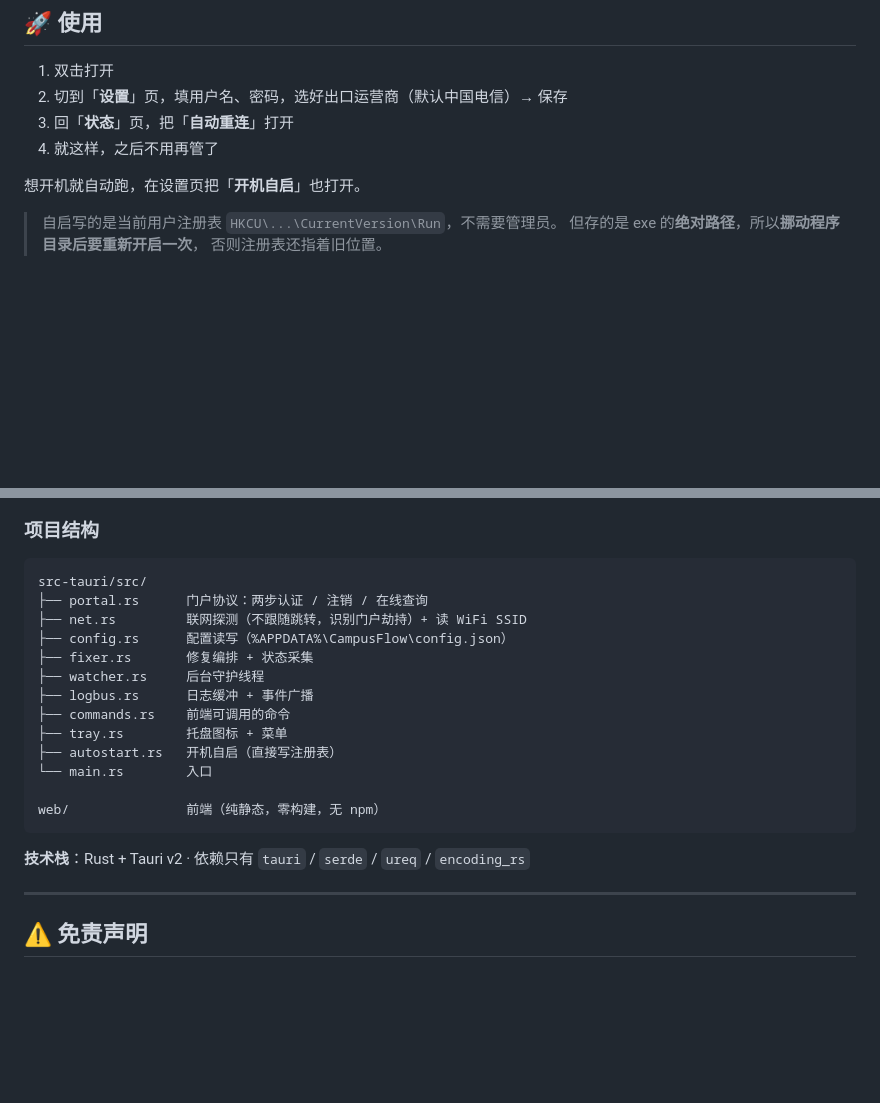
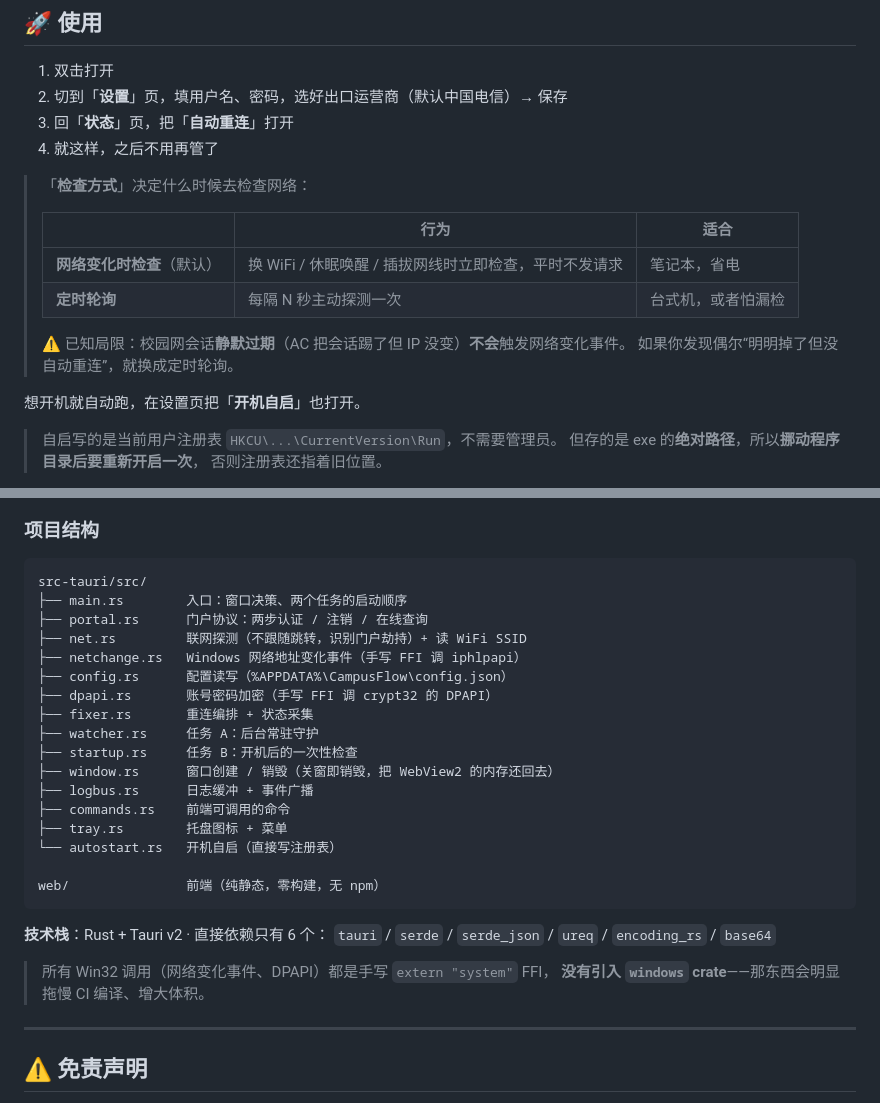
Before and after one commit to To0Ru/CampusFlow, a Markdown page: README.md, 2 parts joined by grey strips. Drawn GitHub-style; blank space fills up the shorter version.

Commit message:
docs: 补全项目结构、依赖列表，并说明「检查方式」
三处过期：
1. 项目结构图只列了 10 个模块，实际有 14 个
   缺 netchange.rs / startup.rs / window.rs / dpapi.rs
2. 依赖列表写「只有 tauri/serde/ureq/encoding_rs」，
   实际是 6 个（漏了 serde_json 和 base64）
3. 使用步骤没提「检查方式」——那是开机自启之外最需要理解的设置

顺手加了「所有 Win32 调用都是手写 FFI，没引 windows crate」的说明。

````diff
--- a/README.md
+++ b/README.md
@@ -53,6 +53,16 @@ CampusFlow 就是为了干掉这个重复劳动：**后台常驻，掉线自动
 2. 切到「**设置**」页，填用户名、密码，选好出口运营商（默认中国电信）→ 保存
 3. 回「**状态**」页，把「**自动重连**」打开
 4. 就这样，之后不用再管了
+
+> 「**检查方式**」决定什么时候去检查网络：
+>
+> | | 行为 | 适合 |
+> |---|---|---|
+> | **网络变化时检查**（默认） | 换 WiFi / 休眠唤醒 / 插拔网线时立即检查，平时不发请求 | 笔记本，省电 |
+> | **定时轮询** | 每隔 N 秒主动探测一次 | 台式机，或者怕漏检 |
+>
+> ⚠️ 已知局限：校园网会话**静默过期**（AC 把会话踢了但 IP 没变）**不会**触发网络变化事件。
+> 如果你发现偶尔“明明掉了但没自动重连”，就换成定时轮询。
 
 想开机就自动跑，在设置页把「**开机自启**」也打开。
 
@@ -185,21 +195,29 @@ cargo run          # 调试模式，自动开 devtools
 
 ```
 src-tauri/src/
+├── main.rs        入口：窗口决策、两个任务的启动顺序
 ├── portal.rs      门户协议：两步认证 / 注销 / 在线查询
 ├── net.rs         联网探测（不跟随跳转，识别门户劫持）+ 读 WiFi SSID
+├── netchange.rs   Windows 网络地址变化事件（手写 FFI 调 iphlpapi）
 ├── config.rs      配置读写（%APPDATA%\CampusFlow\config.json）
-├── fixer.rs       修复编排 + 状态采集
-├── watcher.rs     后台守护线程
+├── dpapi.rs       账号密码加密（手写 FFI 调 crypt32 的 DPAPI）
+├── fixer.rs       重连编排 + 状态采集
+├── watcher.rs     任务 A：后台常驻守护
+├── startup.rs     任务 B：开机后的一次性检查
+├── window.rs      窗口创建 / 销毁（关窗即销毁，把 WebView2 的内存还回去）
 ├── logbus.rs      日志缓冲 + 事件广播
 ├── commands.rs    前端可调用的命令
 ├── tray.rs        托盘图标 + 菜单
-├── autostart.rs   开机自启（直接写注册表）
-└── main.rs        入口
+└── autostart.rs   开机自启（直接写注册表）
 
 web/               前端（纯静态，零构建，无 npm）
 ```
 
-**技术栈**：Rust + Tauri v2 · 依赖只有 `tauri` / `serde` / `ureq` / `encoding_rs`
+**技术栈**：Rust + Tauri v2 · 直接依赖只有 6 个：
+`tauri` / `serde` / `serde_json` / `ureq` / `encoding_rs` / `base64`
+
+> 所有 Win32 调用（网络变化事件、DPAPI）都是手写 `extern "system"` FFI，
+> **没有引入 `windows` crate**——那东西会明显拖慢 CI 编译、增大体积。
 
 ---
 
````
